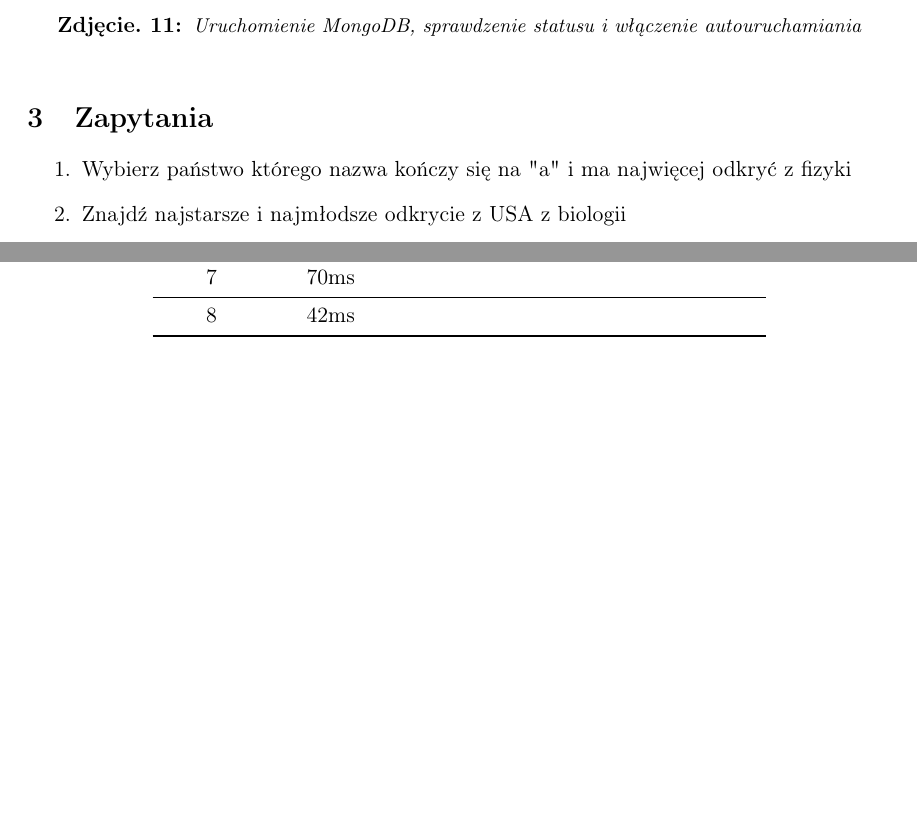
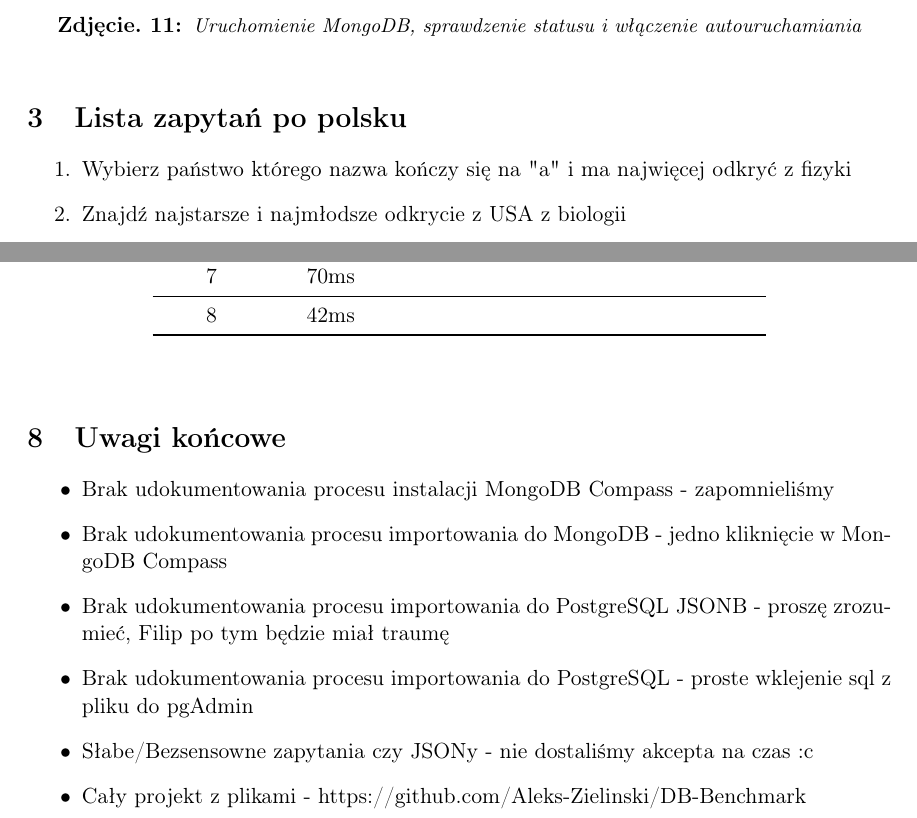
Before and after one commit to Aleks-Zielinski/DB-Benchmark, a LaTeX document (latex/PLsum.tex): two parts of pages 8 and 19 of 19 before the commit and two parts of pages 9 and 21 of 21 after it, joined at a grey line, cut so that both start at the same text, the shorter picture padded with empty space. Compiled offline with pdfLaTeX.

Commit message:
Added new content

```diff
--- a/latex/PLsum.tex
+++ b/latex/PLsum.tex
@@ -121,7 +122,7 @@
 			\includegraphics[width=\textwidth]{8_uruchomienie_sprawdzenie_i_aktywacja_autouruchamiania_mongodb.png}
 			\caption{Uruchomienie MongoDB, sprawdzenie statusu i włączenie autouruchamiania}
 		\end{figure}
-\section{Zapytania}
+\section{Lista zapytań po polsku}
 	\begin{enumerate}
 		\item  Wybierz państwo którego nazwa kończy się na "a" i ma najwięcej odkryć z fizyki
 		\item Znajdź najstarsze i najmłodsze odkrycie z USA z biologii
@@ -245,5 +248,14 @@
 		\end{tabular}
 	\end{center}
 	\end{table}
+\section{Uwagi końcowe}
+	\begin{itemize}
+		\item Brak udokumentowania procesu instalacji MongoDB Compass - zapomnieliśmy
+		\item Brak udokumentowania procesu importowania do MongoDB - jedno kliknięcie w MongoDB Compass
+		\item Brak udokumentowania procesu importowania do PostgreSQL JSONB - proszę zrozumieć, Filip po tym będzie miał traumę
+		\item Brak udokumentowania procesu importowania do PostgreSQL - proste wklejenie sql z pliku do pgAdmin
+		\item Słabe/Bezsensowne zapytania czy JSONy - nie dostaliśmy akcepta na czas :c
+		\item Cały projekt z plikami - https://github.com/Aleks-Zielinski/DB-Benchmark
+	\end{itemize}
 
 \end{document}
```
Also changed, not shown: README.md, latex/PLsum.tex (13 more changed lines).
